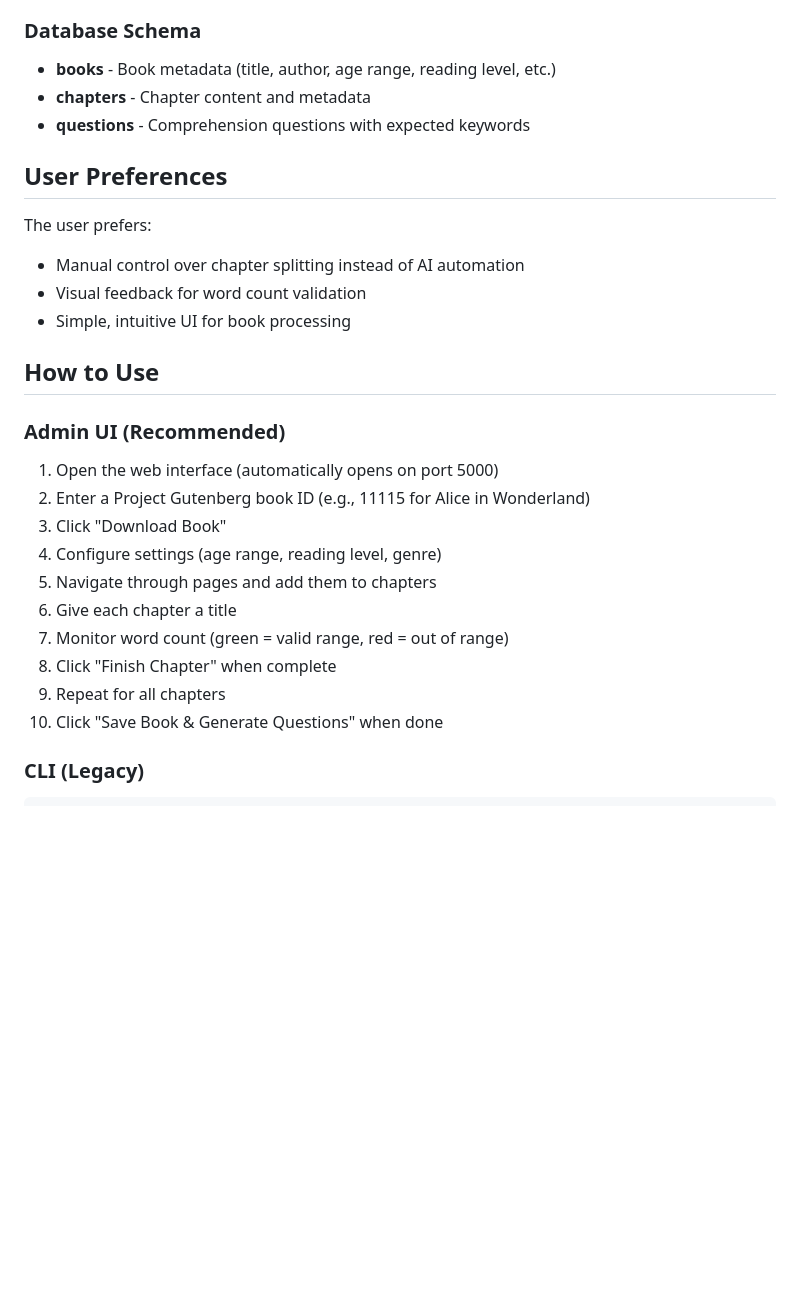
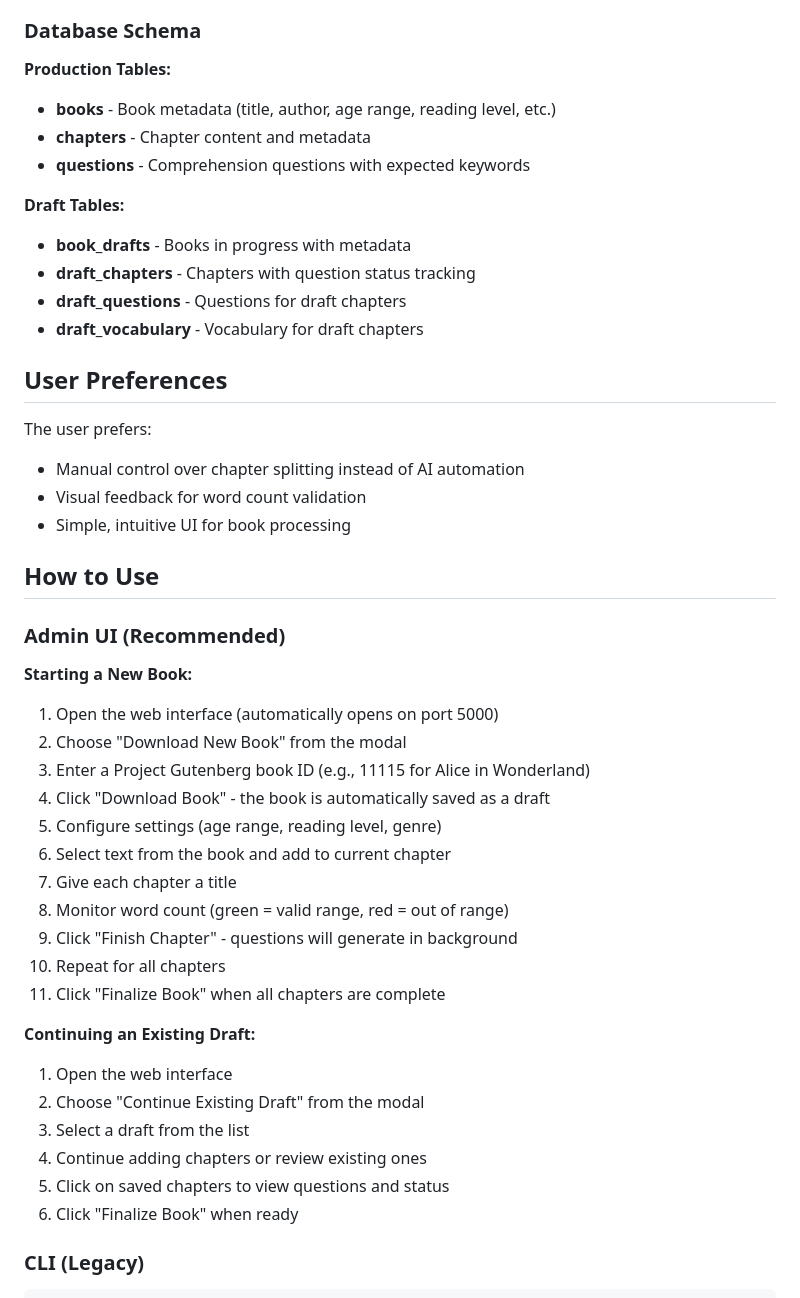
Before and after one commit to yylde/dannous-backend, a Markdown page: replit.md, the part around one of its changes. Rendered like a GitHub page; blank space fills up the shorter version.

```diff
--- a/replit.md
+++ b/replit.md
@@ -80,9 +124,16 @@ Replaced the AI-based chapter splitter with a manual admin UI because the AI was
 
 ### Database Schema
 
+**Production Tables:**
 - **books** - Book metadata (title, author, age range, reading level, etc.)
 - **chapters** - Chapter content and metadata
 - **questions** - Comprehension questions with expected keywords
+
+**Draft Tables:**
+- **book_drafts** - Books in progress with metadata
+- **draft_chapters** - Chapters with question status tracking
+- **draft_questions** - Questions for draft chapters
+- **draft_vocabulary** - Vocabulary for draft chapters
 
 ## User Preferences
 
@@ -95,16 +146,26 @@ The user prefers:
 
 ### Admin UI (Recommended)
 
+**Starting a New Book:**
 1. Open the web interface (automatically opens on port 5000)
-2. Enter a Project Gutenberg book ID (e.g., 11115 for Alice in Wonderland)
-3. Click "Download Book"
-4. Configure settings (age range, reading level, genre)
-5. Navigate through pages and add them to chapters
-6. Give each chapter a title
-7. Monitor word count (green = valid range, red = out of range)
-8. Click "Finish Chapter" when complete
-9. Repeat for all chapters
-10. Click "Save Book & Generate Questions" when done
+2. Choose "Download New Book" from the modal
+3. Enter a Project Gutenberg book ID (e.g., 11115 for Alice in Wonderland)
+4. Click "Download Book" - the book is automatically saved as a draft
+5. Configure settings (age range, reading level, genre)
+6. Select text from the book and add to current chapter
+7. Give each chapter a title
+8. Monitor word count (green = valid range, red = out of range)
+9. Click "Finish Chapter" - questions will generate in background
+10. Repeat for all chapters
+11. Click "Finalize Book" when all chapters are complete
+
+**Continuing an Existing Draft:**
+1. Open the web interface
+2. Choose "Continue Existing Draft" from the modal
+3. Select a draft from the list
+4. Continue adding chapters or review existing ones
+5. Click on saved chapters to view questions and status
+6. Click "Finalize Book" when ready
 
 ### CLI (Legacy)
 
```
Also changed, not shown: other parts of replit.md (+45 -1 lines).
